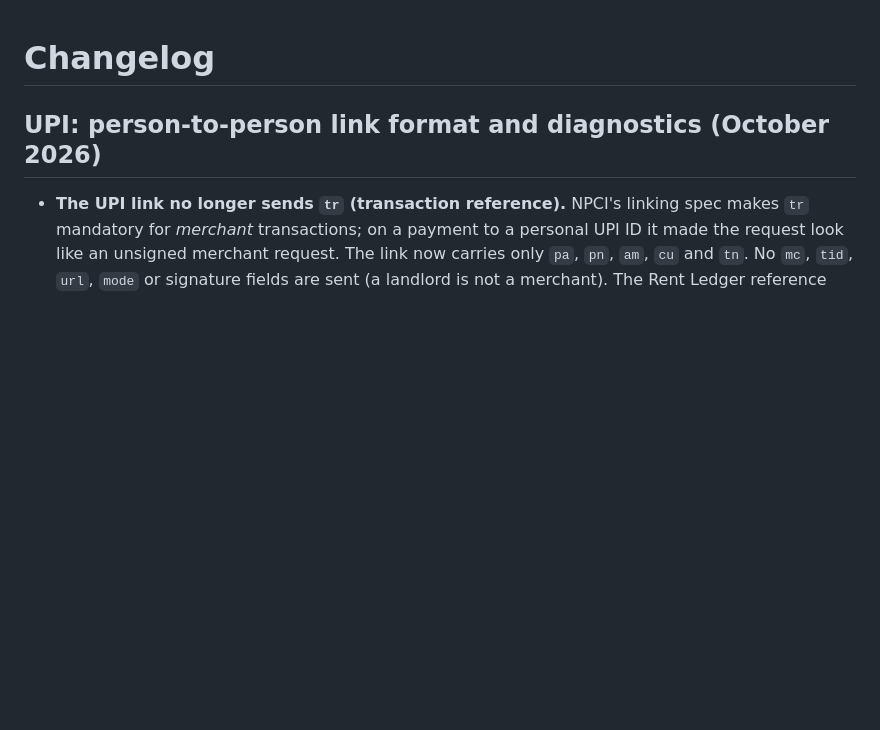
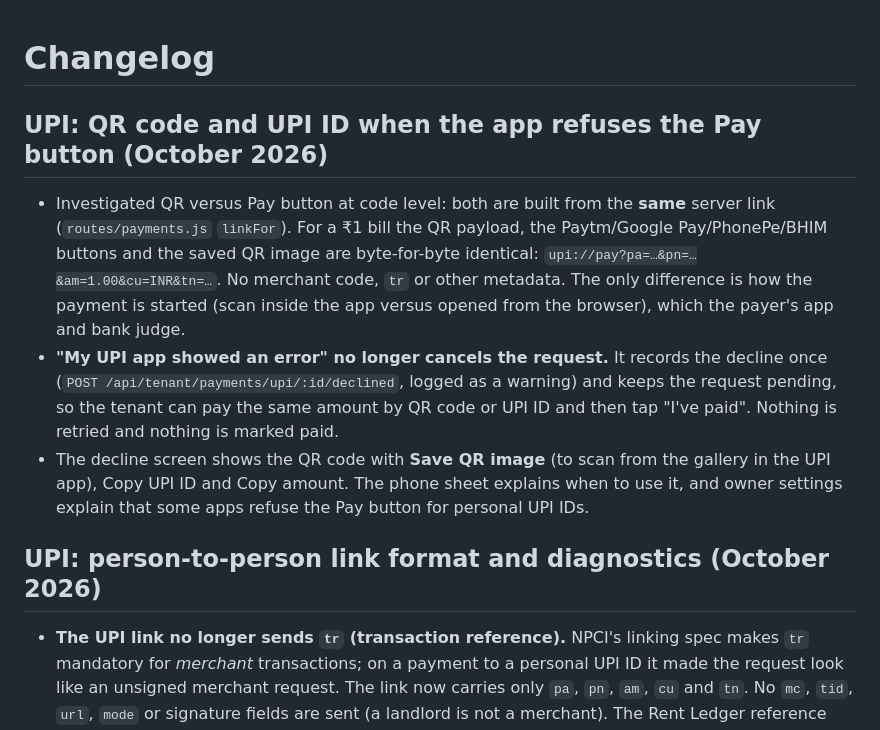
Before and after one commit to preyanshu456/rent-ledger-cloud, a Markdown page: CHANGELOG.md, the part around the change. Drawn GitHub-style; blank space fills up the shorter version.

Commit message:
UPI QR fallback: CHANGELOG.md

```diff
--- a/CHANGELOG.md
+++ b/CHANGELOG.md
@@ -1,4 +1,9 @@
 # Changelog
+
+## UPI: QR code and UPI ID when the app refuses the Pay button (October 2026)
+- Investigated QR versus Pay button at code level: both are built from the **same** server link (`routes/payments.js` `linkFor`). For a ₹1 bill the QR payload, the Paytm/Google Pay/PhonePe/BHIM buttons and the saved QR image are byte-for-byte identical: `upi://pay?pa=…&pn=…&am=1.00&cu=INR&tn=…`. No merchant code, `tr` or other metadata. The only difference is how the payment is started (scan inside the app versus opened from the browser), which the payer's app and bank judge.
+- **"My UPI app showed an error" no longer cancels the request.** It records the decline once (`POST /api/tenant/payments/upi/:id/declined`, logged as a warning) and keeps the request pending, so the tenant can pay the same amount by QR code or UPI ID and then tap "I've paid". Nothing is retried and nothing is marked paid.
+- The decline screen shows the QR code with **Save QR image** (to scan from the gallery in the UPI app), Copy UPI ID and Copy amount. The phone sheet explains when to use it, and owner settings explain that some apps refuse the Pay button for personal UPI IDs.
 
 ## UPI: person-to-person link format and diagnostics (October 2026)
 - **The UPI link no longer sends `tr` (transaction reference).** NPCI's linking spec makes `tr` mandatory for *merchant* transactions; on a payment to a personal UPI ID it made the request look like an unsigned merchant request. The link now carries only `pa`, `pn`, `am`, `cu` and `tn`. No `mc`, `tid`, `url`, `mode` or signature fields are sent (a landlord is not a merchant). The Rent Ledger reference (`RL…`) stays at the end of the note, so it still shows in both UPI histories.
```
